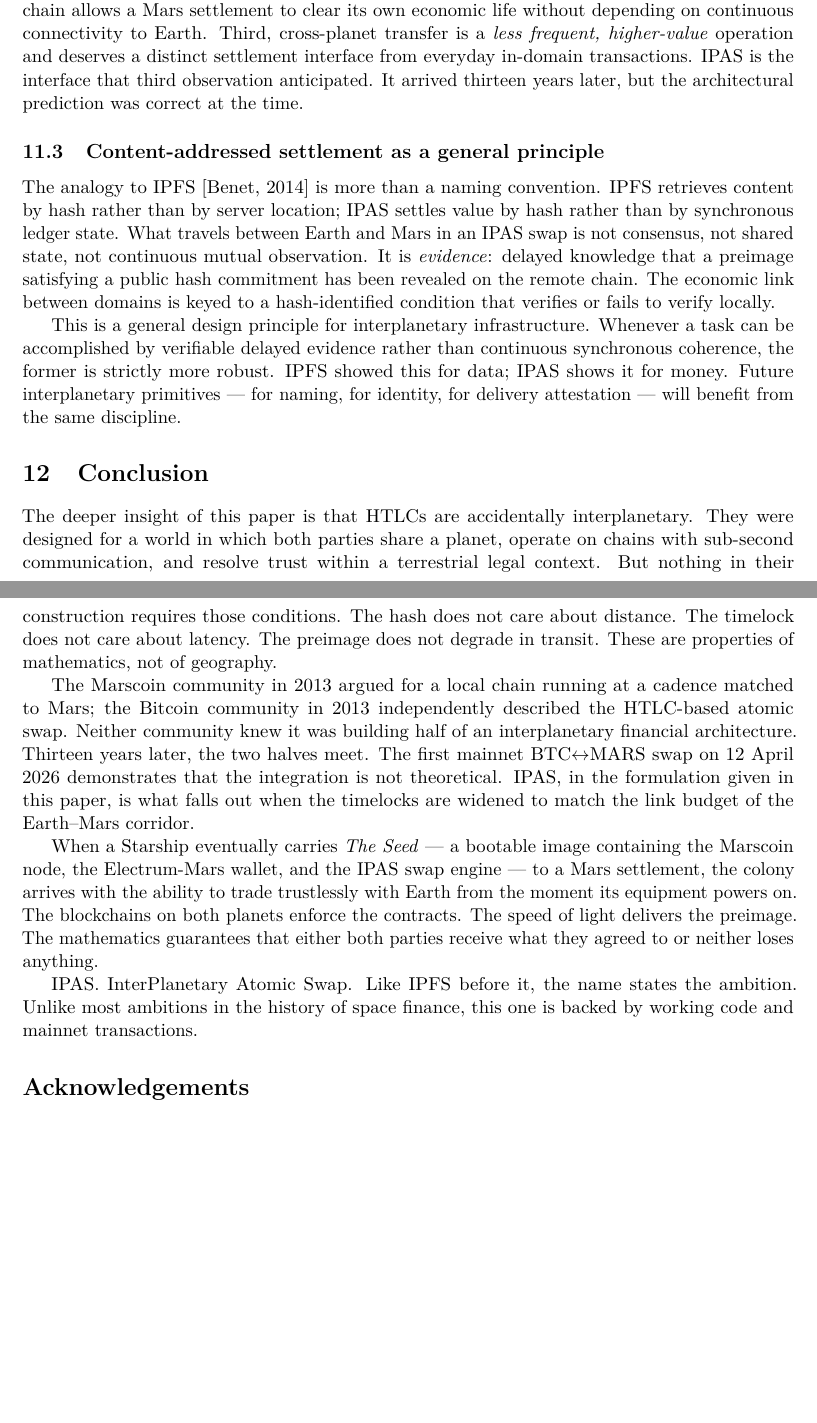
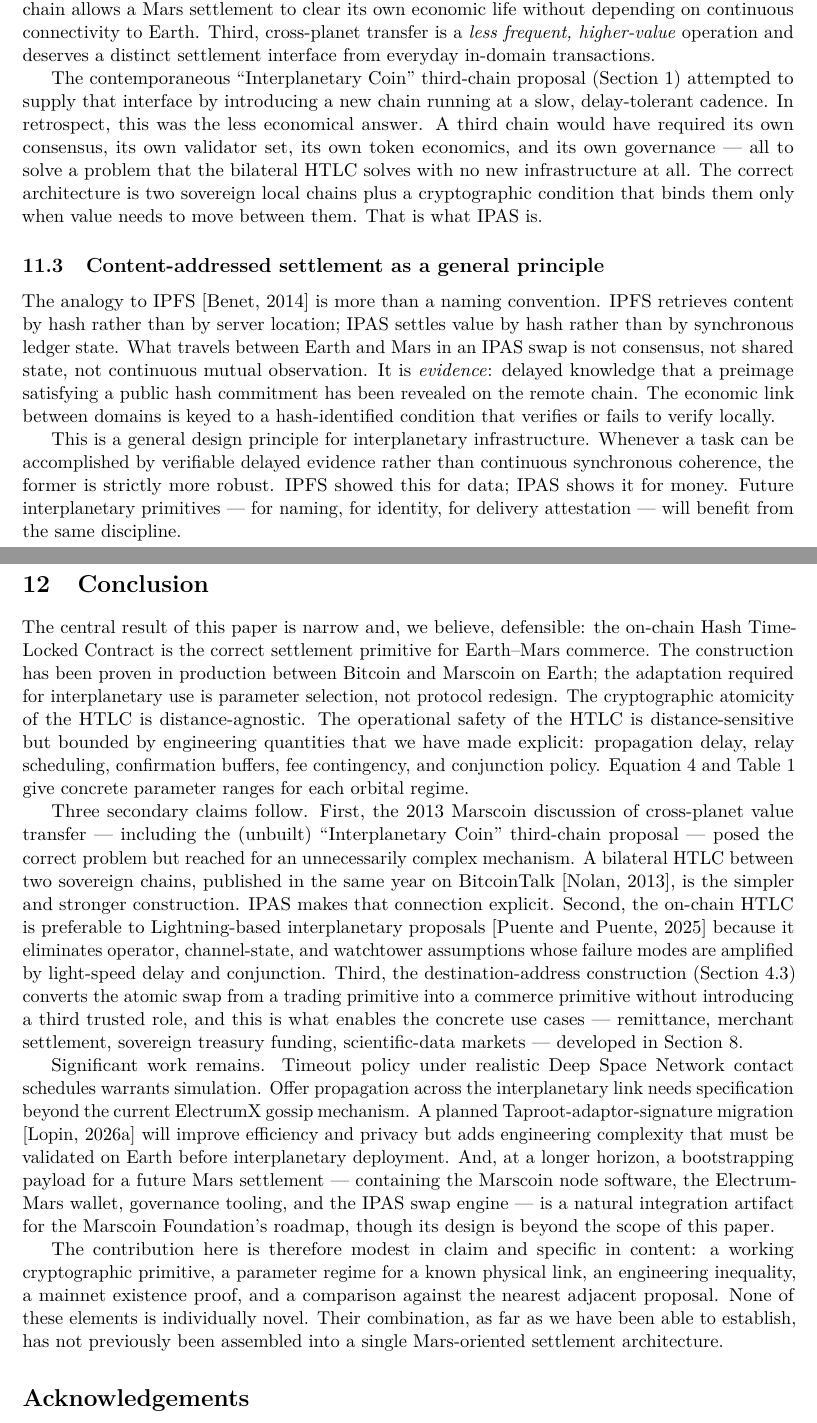
Before and after one commit to novalis78/Interplanetary-Atomic-Swaps, a LaTeX paper (ipas.tex): two parts of pages 18 and 19 of 21, joined at a grey line, cut so that both start at the same text, the shorter picture padded with empty space. Compiled offline with pdfLaTeX.

Commit message:
Correct 2013 historical note; tone down conclusion to scholarly register
Historical fix: the 2013 Marscoin discussion did not propose "slower blocks
for Marscoin itself" — it proposed a distinct third blockchain, an
"Interplanetary Coin" running at a delay-tolerant cadence that would
interface with the native Earth coin on one side and the native Mars coin
on the other. The proposal was never fully worked out. In retrospect the
third-chain answer was unnecessarily heavy: it would have required a third
consensus, a third token, and a third governance surface to solve a
problem that the bilateral HTLC solves with no new infrastructure. The
introduction, the "Why local chains won" subsection, and the conclusion
have all been revised to reflect this. The argument is stronger for it:
HTLCs are not a coincidental fit, they are the simpler mechanism that
should have been recognized in 2013.

Conclusion: replaced the "when a Starship carries The Seed..." peroration
with a standard scholarly close — narrow central result, three secondary
claims enumerated, an honest future-work paragraph that mentions The Seed
accurately as a bootstrapping payload within roadmap scope, and a final
honest contribution statement. Drops the movie-ending tone without
dropping any substantive claim.

```diff
--- a/ipas.tex
+++ b/ipas.tex
@@ -640,7 +642,9 @@ The cryptographic mechanism does not settle the sovereignty question. It changes
 
 \subsection{Why local chains won}
 
-The 2013--2014 Marscoin argument for a Mars-local chain rested on three observations, all of which have aged well. First, light-speed delay makes synchronous global consensus across Earth and Mars unviable; any protocol that requires it will fail on planetary separation. Second, a local chain allows a Mars settlement to clear its own economic life without depending on continuous connectivity to Earth. Third, cross-planet transfer is a \emph{less frequent, higher-value} operation and deserves a distinct settlement interface from everyday in-domain transactions. IPAS is the interface that third observation anticipated. It arrived thirteen years later, but the architectural prediction was correct at the time.
+The 2013--2014 Marscoin argument for a Mars-local chain rested on three observations, all of which have aged well. First, light-speed delay makes synchronous global consensus across Earth and Mars unviable; any protocol that requires it will fail on planetary separation. Second, a local chain allows a Mars settlement to clear its own economic life without depending on continuous connectivity to Earth. Third, cross-planet transfer is a \emph{less frequent, higher-value} operation and deserves a distinct settlement interface from everyday in-domain transactions.
+
+The contemporaneous ``Interplanetary Coin'' third-chain proposal (Section~\ref{sec:intro}) attempted to supply that interface by introducing a new chain running at a slow, delay-tolerant cadence. In retrospect, this was the less economical answer. A third chain would have required its own consensus, its own validator set, its own token economics, and its own governance --- all to solve a problem that the bilateral HTLC solves with no new infrastructure at all. The correct architecture is two sovereign local chains plus a cryptographic condition that binds them only when value needs to move between them. That is what IPAS is.
 
 \subsection{Content-addressed settlement as a general principle}
 
@@ -652,13 +656,13 @@ This is a general design principle for interplanetary infrastructure. Whenever a
 \section{Conclusion}
 \label{sec:conclusion}
 
-The deeper insight of this paper is that HTLCs are accidentally interplanetary. They were designed for a world in which both parties share a planet, operate on chains with sub-second communication, and resolve trust within a terrestrial legal context. But nothing in their construction requires those conditions. The hash does not care about distance. The timelock does not care about latency. The preimage does not degrade in transit. These are properties of mathematics, not of geography.
+The central result of this paper is narrow and, we believe, defensible: the on-chain Hash Time-Locked Contract is the correct settlement primitive for Earth--Mars commerce. The construction has been proven in production between Bitcoin and Marscoin on Earth; the adaptation required for interplanetary use is parameter selection, not protocol redesign. The cryptographic atomicity of the HTLC is distance-agnostic. The operational safety of the HTLC is distance-sensitive but bounded by engineering quantities that we have made explicit: propagation delay, relay scheduling, confirmation buffers, fee contingency, and conjunction policy. Equation~\ref{eq:sizing} and Table~\ref{tab:timeouts} give concrete parameter ranges for each orbital regime.
 
-The Marscoin community in 2013 argued for a local chain running at a cadence matched to Mars; the Bitcoin community in 2013 independently described the HTLC-based atomic swap. Neither community knew it was building half of an interplanetary financial architecture. Thirteen years later, the two halves meet. The first mainnet BTC$\leftrightarrow$MARS swap on 12 April 2026 demonstrates that the integration is not theoretical. IPAS, in the formulation given in this paper, is what falls out when the timelocks are widened to match the link budget of the Earth--Mars corridor.
+Three secondary claims follow. First, the 2013 Marscoin discussion of cross-planet value transfer --- including the (unbuilt) ``Interplanetary Coin'' third-chain proposal --- posed the correct problem but reached for an unnecessarily complex mechanism. A bilateral HTLC between two sovereign chains, published in the same year on BitcoinTalk \citep{nolan2013}, is the simpler and stronger construction. IPAS makes that connection explicit. Second, the on-chain HTLC is preferable to Lightning-based interplanetary proposals \citep{puente2025} because it eliminates operator, channel-state, and watchtower assumptions whose failure modes are amplified by light-speed delay and conjunction. Third, the destination-address construction (Section~\ref{sec:destination}) converts the atomic swap from a trading primitive into a commerce primitive without introducing a third trusted role, and this is what enables the concrete use cases --- remittance, merchant settlement, sovereign treasury funding, scientific-data markets --- developed in Section~\ref{sec:economics}.
 
-When a Starship eventually carries \emph{The Seed} --- a bootable image containing the Marscoin node, the Electrum-Mars wallet, and the IPAS swap engine --- to a Mars settlement, the colony arrives with the ability to trade trustlessly with Earth from the moment its equipment powers on. The blockchains on both planets enforce the contracts. The speed of light delivers the preimage. The mathematics guarantees that either both parties receive what they agreed to or neither loses anything.
+Significant work remains. Timeout policy under realistic Deep Space Network contact schedules warrants simulation. Offer propagation across the interplanetary link needs specification beyond the current ElectrumX gossip mechanism. A planned Taproot-adaptor-signature migration \citep{marscoin2026electrum} will improve efficiency and privacy but adds engineering complexity that must be validated on Earth before interplanetary deployment. And, at a longer horizon, a bootstrapping payload for a future Mars settlement --- containing the Marscoin node software, the Electrum-Mars wallet, governance tooling, and the IPAS swap engine --- is a natural integration artifact for the Marscoin Foundation's roadmap, though its design is beyond the scope of this paper.
 
-IPAS. InterPlanetary Atomic Swap. Like IPFS before it, the name states the ambition. Unlike most ambitions in the history of space finance, this one is backed by working code and mainnet transactions.
+The contribution here is therefore modest in claim and specific in content: a working cryptographic primitive, a parameter regime for a known physical link, an engineering inequality, a mainnet existence proof, and a comparison against the nearest adjacent proposal. None of these elements is individually novel. Their combination, as far as we have been able to establish, has not previously been assembled into a single Mars-oriented settlement architecture.
 
 % =============================================================================
 \section*{Acknowledgements}
```
Also changed, not shown: ipas.pdf, ipas.tex (4 more changed lines).
